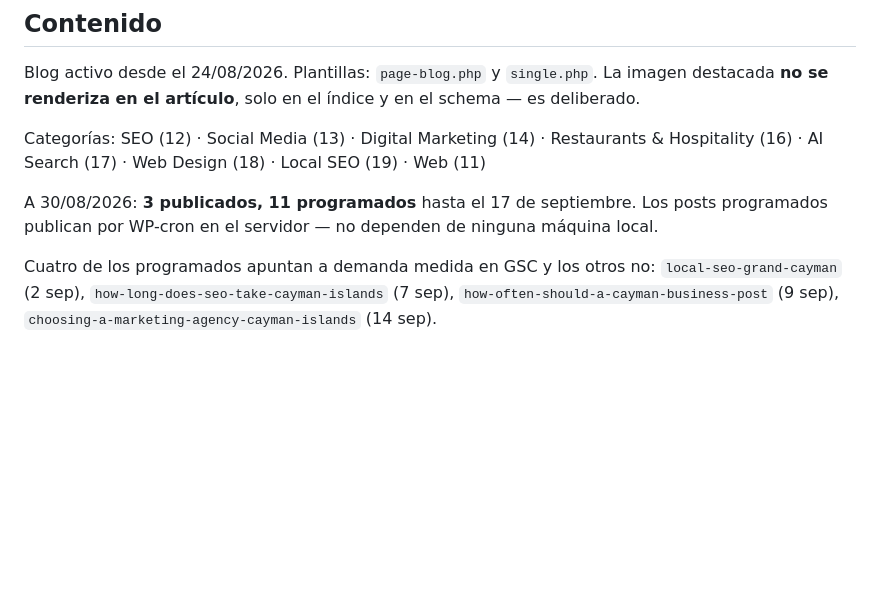
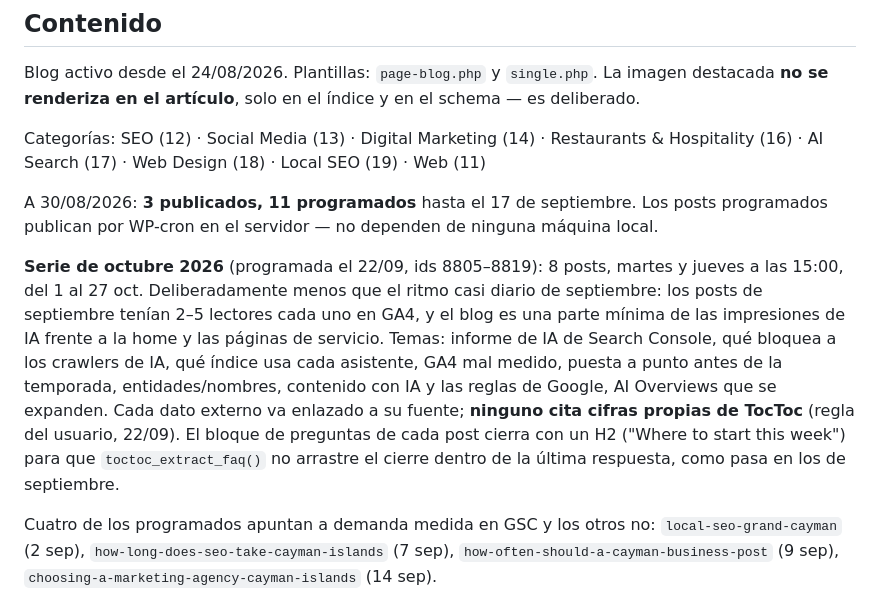
Before and after one commit to o0reyandre0o/TOCTOC, a Markdown page: SEO-CONTEXTO.md, the part around the change. Drawn GitHub-style; blank space fills up the shorter version.

```diff
--- a/SEO-CONTEXTO.md
+++ b/SEO-CONTEXTO.md
@@ -218,6 +218,19 @@ Local SEO (19) · Web (11)
 A 30/08/2026: **3 publicados, 11 programados** hasta el 17 de septiembre.
 Los posts programados publican por WP-cron en el servidor — no dependen de
 ninguna máquina local.
+
+**Serie de octubre 2026** (programada el 22/09, ids 8805–8819): 8 posts, martes
+y jueves a las 15:00, del 1 al 27 oct. Deliberadamente menos que el ritmo casi
+diario de septiembre: los posts de septiembre tenían 2–5 lectores cada uno en
+GA4, y el blog es una parte mínima de las impresiones de IA frente a la home y
+las páginas de servicio. Temas: informe de IA de Search Console, qué bloquea a
+los crawlers de IA, qué índice usa cada asistente, GA4 mal medido, puesta a
+punto antes de la temporada, entidades/nombres, contenido con IA y las reglas de
+Google, AI Overviews que se expanden. Cada dato externo va enlazado a su fuente;
+**ninguno cita cifras propias de TocToc** (regla del usuario, 22/09). El bloque
+de preguntas de cada post cierra con un H2 ("Where to start this week") para que
+`toctoc_extract_faq()` no arrastre el cierre dentro de la última respuesta, como
+pasa en los de septiembre.
 
 Cuatro de los programados apuntan a demanda medida en GSC y los otros no:
 `local-seo-grand-cayman` (2 sep), `how-long-does-seo-take-cayman-islands`
```
